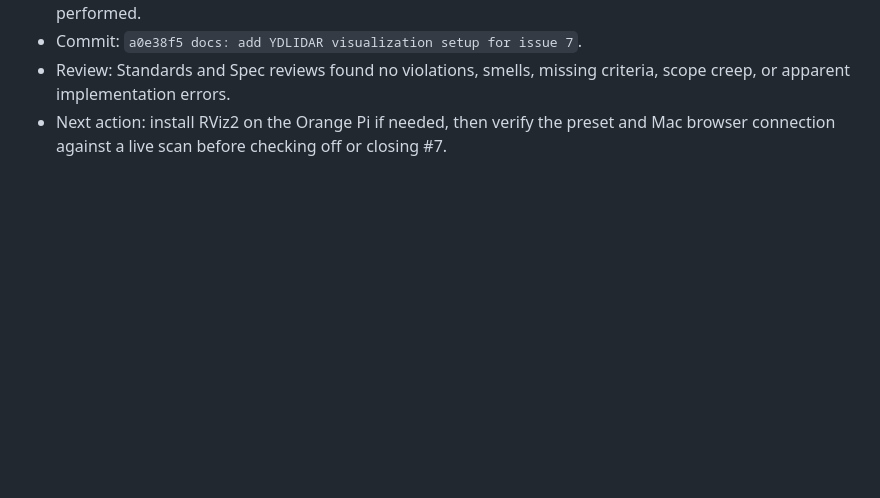
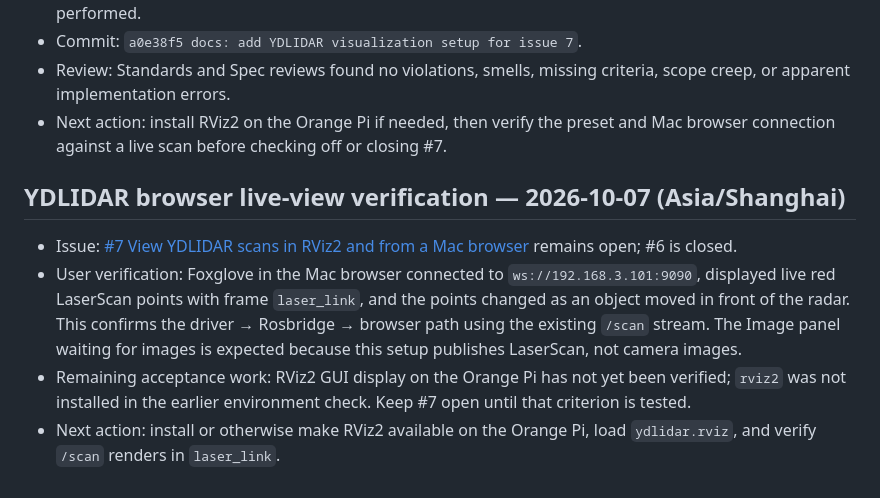
Before and after one commit to 200166shang/ros-robot, a Markdown page: CONTEXT.md, the part around the change. GitHub-like rendering; blank space fills up the shorter version.

Commit message:
docs: record live browser scan verification

```diff
--- a/CONTEXT.md
+++ b/CONTEXT.md
@@ -60,3 +60,10 @@ Record the active issue URL, resolved decisions or ADR links, completed work, va
 - Commit: `a0e38f5 docs: add YDLIDAR visualization setup for issue 7`.
 - Review: Standards and Spec reviews found no violations, smells, missing criteria, scope creep, or apparent implementation errors.
 - Next action: install RViz2 on the Orange Pi if needed, then verify the preset and Mac browser connection against a live scan before checking off or closing #7.
+
+## YDLIDAR browser live-view verification — 2026-10-07 (Asia/Shanghai)
+
+- Issue: [#7 View YDLIDAR scans in RViz2 and from a Mac browser](https://github.com/200166shang/ros-robot/issues/7) remains open; #6 is closed.
+- User verification: Foxglove in the Mac browser connected to `ws://192.168.3.101:9090`, displayed live red LaserScan points with frame `laser_link`, and the points changed as an object moved in front of the radar. This confirms the driver → Rosbridge → browser path using the existing `/scan` stream. The Image panel waiting for images is expected because this setup publishes LaserScan, not camera images.
+- Remaining acceptance work: RViz2 GUI display on the Orange Pi has not yet been verified; `rviz2` was not installed in the earlier environment check. Keep #7 open until that criterion is tested.
+- Next action: install or otherwise make RViz2 available on the Orange Pi, load `ydlidar.rviz`, and verify `/scan` renders in `laser_link`.
```
